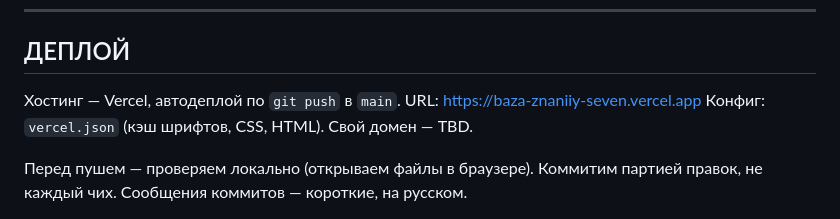
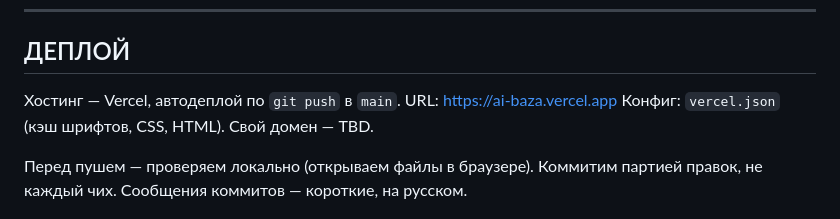
Before and after one commit to FloochRipper/ai-baza, a Markdown page: CLAUDE.md, the part around the change. Drawn GitHub-style.

Commit message:
Поправить URL платформы в CLAUDE.md на ai-baza.vercel.app
Старый домен baza-znaniiy-seven уже не работает — отдаёт 404.
Боевой alias настроен в vercel.json.

Co-Authored-By: Claude Sonnet 4.6 <noreply@anthropic.com>

```diff
--- a/CLAUDE.md
+++ b/CLAUDE.md
@@ -63,7 +63,7 @@
 ## ДЕПЛОЙ
 
 Хостинг — Vercel, автодеплой по `git push` в `main`.
-URL: https://baza-znaniiy-seven.vercel.app
+URL: https://ai-baza.vercel.app
 Конфиг: `vercel.json` (кэш шрифтов, CSS, HTML).
 Свой домен — TBD.
 
```
